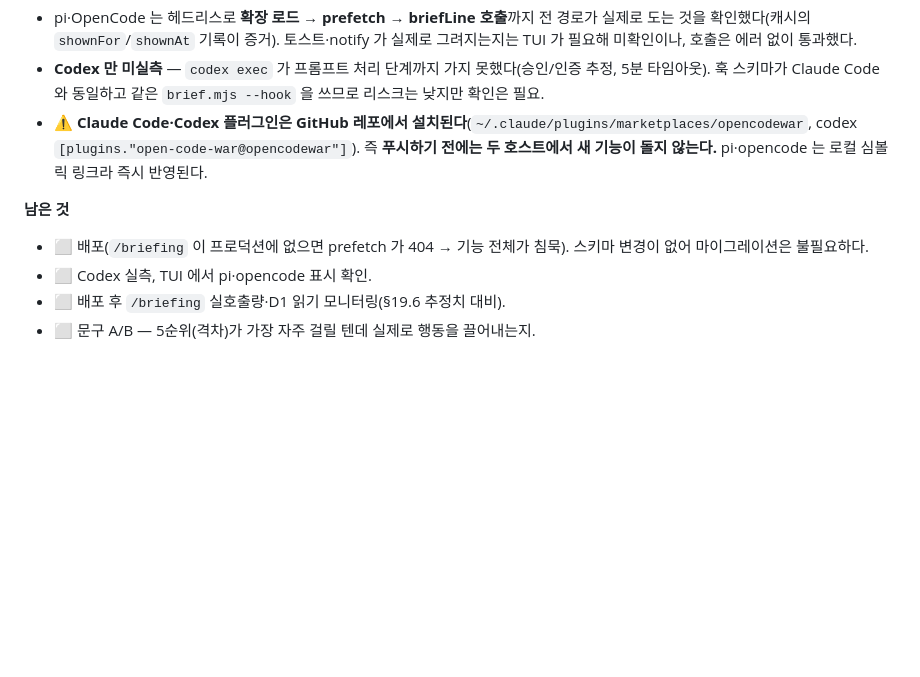
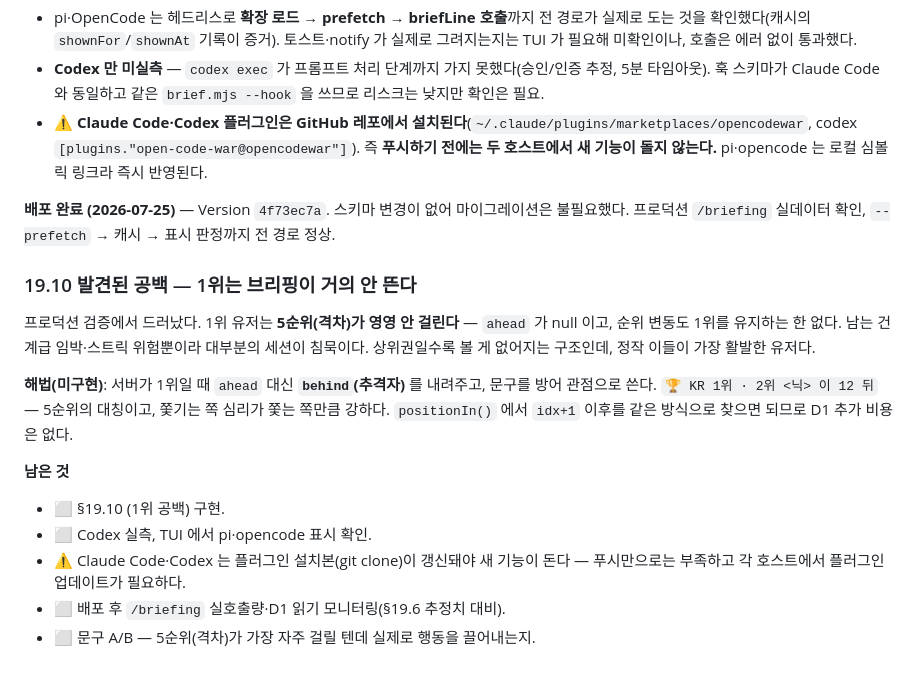
Before and after one commit to dodohankim/opencodewar, a Markdown page: DESIGN.md, the part around the change. Drawn GitHub-style; blank space fills up the shorter version.

Commit message:
브리핑 배포 기록 + 1위 공백(§19.10) 문서화
프로덕션 검증에서 드러난 것: 1위 유저는 ahead 가 null 이라 5순위(격차)가 영영 안 걸리고,
순위 변동도 없어 대부분의 세션이 침묵한다. 상위권일수록 볼 게 없어지는 구조.
해법으로 behind(추격자)를 내려주는 안을 기록했다 — D1 추가 비용 없이 positionIn() 확장으로 가능.

Co-Authored-By: Claude Opus 5 (1M context) <noreply@anthropic.com>

```diff
--- a/DESIGN.md
+++ b/DESIGN.md
@@ -801,9 +801,23 @@ pi·opencode 에는 SessionStart 훅이 없으므로 **확장/플러그인 로
   codex `[plugins."open-code-war@opencodewar"]`). 즉 **푸시하기 전에는 두 호스트에서 새 기능이 돌지 않는다.**
   pi·opencode 는 로컬 심볼릭 링크라 즉시 반영된다.
 
+**배포 완료 (2026-07-25)** — Version `4f73ec7a`. 스키마 변경이 없어 마이그레이션은 불필요했다.
+프로덕션 `/briefing` 실데이터 확인, `--prefetch` → 캐시 → 표시 판정까지 전 경로 정상.
+
+### 19.10 발견된 공백 — 1위는 브리핑이 거의 안 뜬다
+
+프로덕션 검증에서 드러났다. 1위 유저는 **5순위(격차)가 영영 안 걸린다** — `ahead` 가 null 이고,
+순위 변동도 1위를 유지하는 한 없다. 남는 건 계급 임박·스트릭 위험뿐이라 대부분의 세션이 침묵이다.
+상위권일수록 볼 게 없어지는 구조인데, 정작 이들이 가장 활발한 유저다.
+
+**해법(미구현)**: 서버가 1위일 때 `ahead` 대신 **`behind`(추격자)** 를 내려주고, 문구를 방어 관점으로 쓴다.
+`🏆 KR 1위 · 2위 <닉> 이 12 뒤` — 5순위의 대칭이고, 쫓기는 쪽 심리가 쫓는 쪽만큼 강하다.
+`positionIn()` 에서 `idx+1` 이후를 같은 방식으로 찾으면 되므로 D1 추가 비용은 없다.
+
 **남은 것**
-- ⬜ 배포(`/briefing` 이 프로덕션에 없으면 prefetch 가 404 → 기능 전체가 침묵). 스키마 변경이 없어
-  마이그레이션은 불필요하다.
+- ⬜ §19.10 (1위 공백) 구현.
 - ⬜ Codex 실측, TUI 에서 pi·opencode 표시 확인.
+- ⚠️ Claude Code·Codex 는 플러그인 설치본(git clone)이 갱신돼야 새 기능이 돈다 — 푸시만으로는 부족하고
+  각 호스트에서 플러그인 업데이트가 필요하다.
 - ⬜ 배포 후 `/briefing` 실호출량·D1 읽기 모니터링(§19.6 추정치 대비).
 - ⬜ 문구 A/B — 5순위(격차)가 가장 자주 걸릴 텐데 실제로 행동을 끌어내는지.
```
